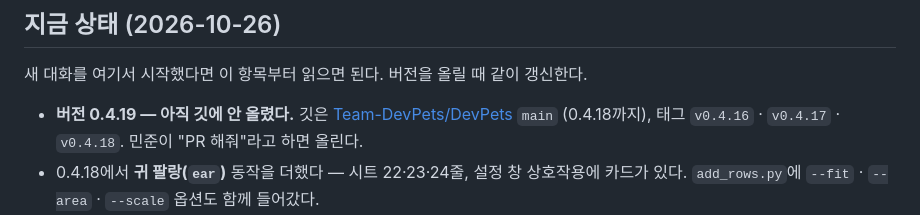
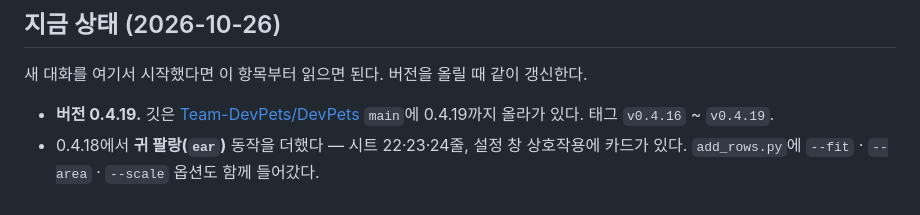
Before and after one commit to Team-DevPets/DevPets, a Markdown page: CLAUDE.md, the part around the change. GitHub-like rendering.

Commit message:
docs: 지금 상태를 0.4.19 머지 뒤로 맞춤 (#6)
"아직 깃에 안 올렸다"가 더 이상 맞지 않는다. main·태그에 0.4.19 가 들어갔다.

Co-authored-by: Claude Opus 5 <noreply@anthropic.com>

```diff
--- a/CLAUDE.md
+++ b/CLAUDE.md
@@ -7,7 +7,7 @@ Electron 33.2.1 앱이며, **이 폴더가 곧 설치본이자 소스**다 (asar
 
 새 대화를 여기서 시작했다면 이 항목부터 읽으면 된다. 버전을 올릴 때 같이 갱신한다.
 
-- **버전 0.4.19 — 아직 깃에 안 올렸다.** 깃은 [Team-DevPets/DevPets](https://github.com/Team-DevPets/DevPets) `main` (0.4.18까지), 태그 `v0.4.16` · `v0.4.17` · `v0.4.18`. 민준이 "PR 해줘"라고 하면 올린다.
+- **버전 0.4.19.** 깃은 [Team-DevPets/DevPets](https://github.com/Team-DevPets/DevPets) `main`에 0.4.19까지 올라가 있다. 태그 `v0.4.16` ~ `v0.4.19`.
 - 0.4.18에서 **귀 팔랑(`ear`)** 동작을 더했다 — 시트 22·23·24줄, 설정 창 상호작용에 카드가 있다. `add_rows.py`에 `--fit` · `--area` · `--scale` 옵션도 함께 들어갔다.
 - 0.4.19에서 귀 팔랑을 49프레임(4.9초)으로 늘리고 대사를 "푸루 푸루~" · "푸루루루루루~!"로 바꿨다.
 - 0.4.17에서 고친 것은 **개발용 명령 두 개뿐**이다 — `npm run package:win`(`scripts\package-win.js`를 새로 작성)과 `npm run hooks`(경로를 `..\..\hooks\install.js`로).
```
